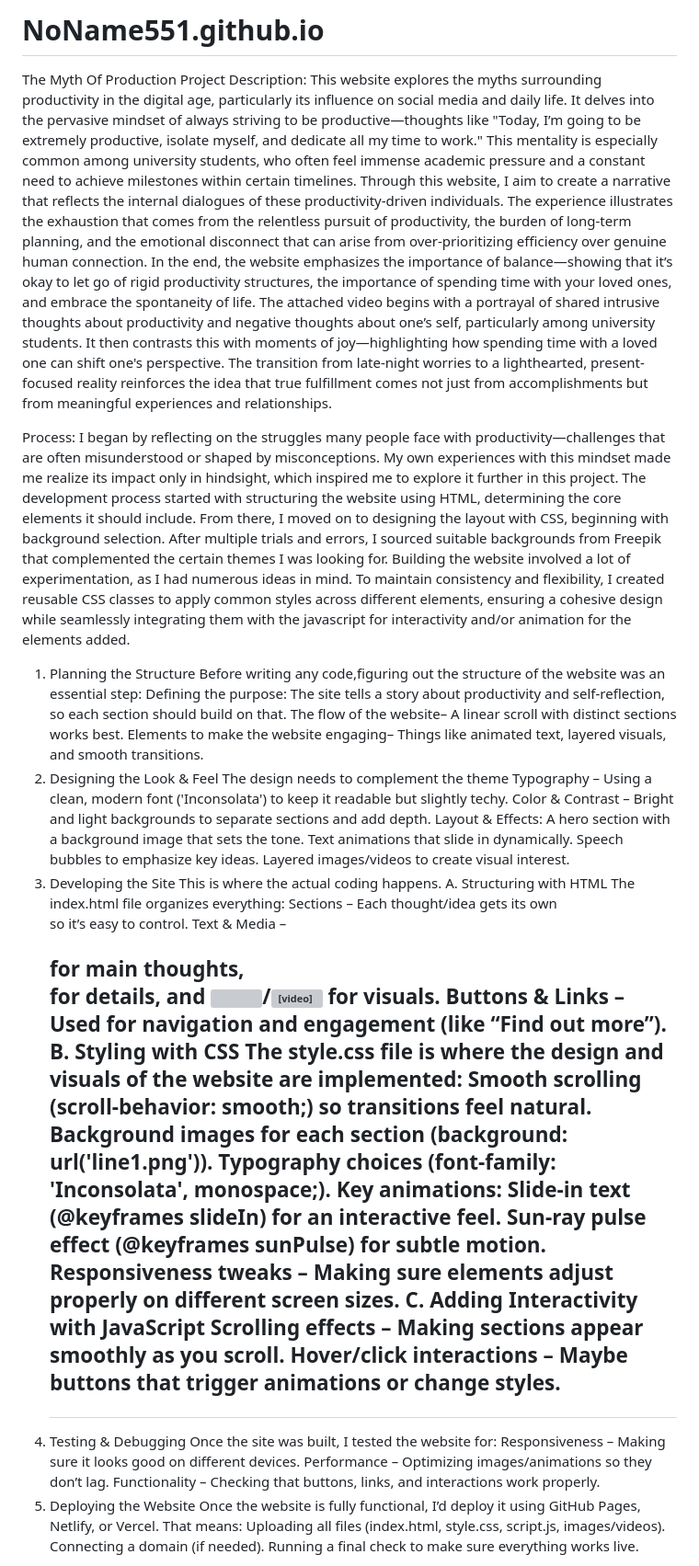
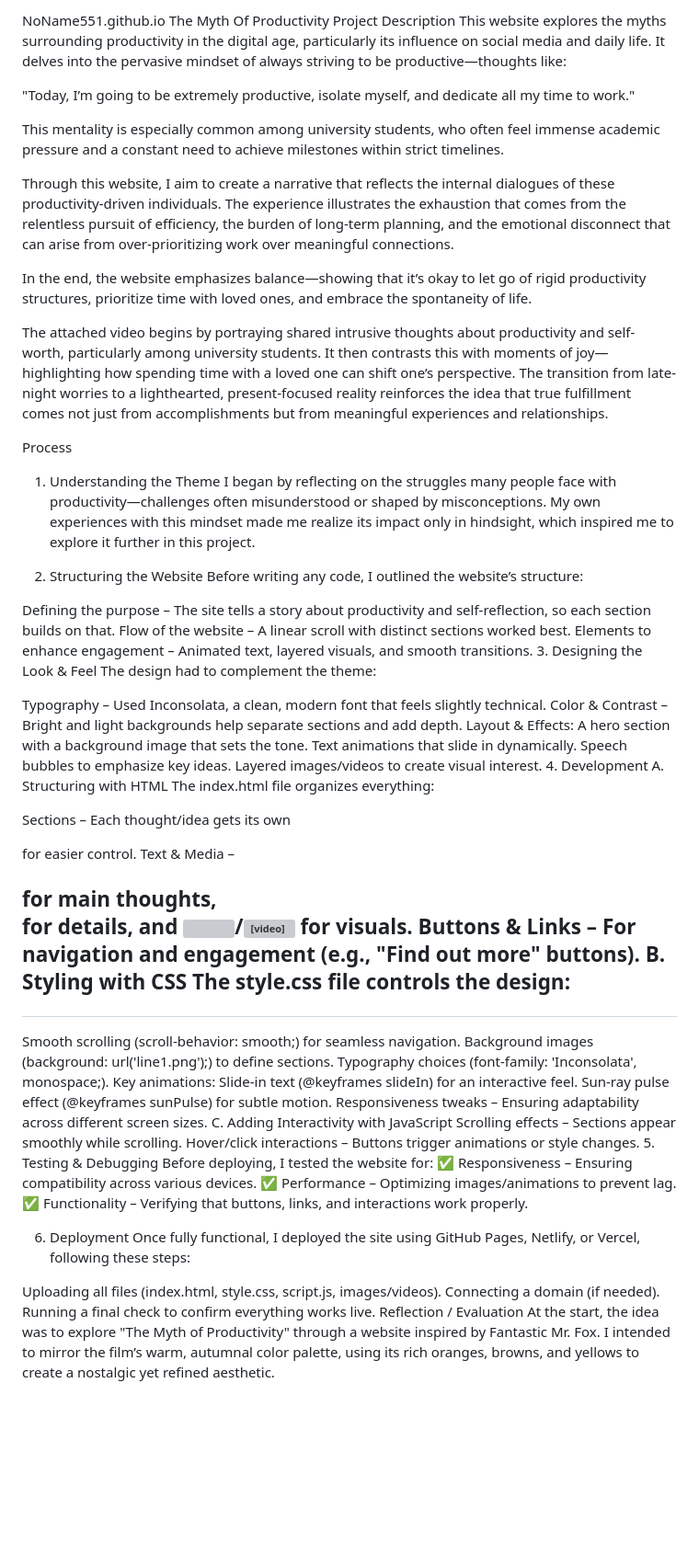
Before and after one commit to NoName551/NoName551.github.io, a Markdown page: README.md, the part around one of its changes. Shown at 92% size. Drawn GitHub-style; blank space fills up the shorter version; grey boxes are pictures that could not be loaded.

```diff
--- a/README.md
+++ b/README.md
@@ -1,56 +1,70 @@
-# NoName551.github.io
+NoName551.github.io
+The Myth Of Productivity
+Project Description
+This website explores the myths surrounding productivity in the digital age, particularly its influence on social media and daily life. It delves into the pervasive mindset of always striving to be productive—thoughts like:
 
-The Myth Of Production
-Project Description:
-This website explores the myths surrounding productivity in the digital age, particularly its influence on social media and daily life. It delves into the pervasive mindset of always striving to be productive—thoughts like "Today, I’m going to be extremely productive, isolate myself, and dedicate all my time to work." This mentality is especially common among university students, who often feel immense academic pressure and a constant need to achieve milestones within certain timelines.
-Through this website, I aim to create a narrative that reflects the internal dialogues of these productivity-driven individuals. The experience illustrates the exhaustion that comes from the relentless pursuit of productivity, the burden of long-term planning, and the emotional disconnect that can arise from over-prioritizing efficiency over genuine human connection. In the end, the website emphasizes the importance of balance—showing that it’s okay to let go of rigid productivity structures, the importance of spending time with your loved ones, and embrace the spontaneity of life.
-The attached video begins with a portrayal of shared intrusive thoughts about productivity and negative thoughts about one’s self, particularly among university students. It then contrasts this with moments of joy—highlighting how spending time with a loved one can shift one's perspective. The transition from late-night worries to a lighthearted, present-focused reality reinforces the idea that true fulfillment comes not just from accomplishments but from meaningful experiences and relationships.
+"Today, I’m going to be extremely productive, isolate myself, and dedicate all my time to work."
 
-Process:
-I began by reflecting on the struggles many people face with productivity—challenges that are often misunderstood or shaped by misconceptions. My own experiences with this mindset made me realize its impact only in hindsight, which inspired me to explore it further in this project.
-The development process started with structuring the website using HTML, determining the core elements it should include. From there, I moved on to designing the layout with CSS, beginning with background selection. After multiple trials and errors, I sourced suitable backgrounds from Freepik that complemented the certain themes I was looking for.
-Building the website involved a lot of experimentation, as I had numerous ideas in mind. To maintain consistency and flexibility, I created reusable CSS classes to apply common styles across different elements, ensuring a cohesive design while seamlessly integrating them with the javascript for interactivity and/or animation for the elements added.
-1. Planning the Structure
-Before writing any code,figuring out the structure of the website was an essential step:
-Defining the purpose: The site tells a story about productivity and self-reflection, so each section should build on that.
-The flow of the website– A linear scroll with distinct sections works best.
-Elements to make the website engaging– Things like animated text, layered visuals, and smooth transitions.
-2. Designing the Look & Feel
-The design needs to complement the theme
-Typography – Using a clean, modern font ('Inconsolata') to keep it readable but slightly techy.
-Color & Contrast – Bright and light backgrounds to separate sections and add depth.
+This mentality is especially common among university students, who often feel immense academic pressure and a constant need to achieve milestones within strict timelines.
+
+Through this website, I aim to create a narrative that reflects the internal dialogues of these productivity-driven individuals. The experience illustrates the exhaustion that comes from the relentless pursuit of efficiency, the burden of long-term planning, and the emotional disconnect that can arise from over-prioritizing work over meaningful connections.
+
+In the end, the website emphasizes balance—showing that it’s okay to let go of rigid productivity structures, prioritize time with loved ones, and embrace the spontaneity of life.
+
+The attached video begins by portraying shared intrusive thoughts about productivity and self-worth, particularly among university students. It then contrasts this with moments of joy—highlighting how spending time with a loved one can shift one’s perspective. The transition from late-night worries to a lighthearted, present-focused reality reinforces the idea that true fulfillment comes not just from accomplishments but from meaningful experiences and relationships.
+
+Process
+1. Understanding the Theme
+I began by reflecting on the struggles many people face with productivity—challenges often misunderstood or shaped by misconceptions. My own experiences with this mindset made me realize its impact only in hindsight, which inspired me to explore it further in this project.
+
+2. Structuring the Website
+Before writing any code, I outlined the website’s structure:
+
+Defining the purpose – The site tells a story about productivity and self-reflection, so each section builds on that.
+Flow of the website – A linear scroll with distinct sections worked best.
+Elements to enhance engagement – Animated text, layered visuals, and smooth transitions.
+3. Designing the Look & Feel
+The design had to complement the theme:
+
+Typography – Used Inconsolata, a clean, modern font that feels slightly technical.
+Color & Contrast – Bright and light backgrounds help separate sections and add depth.
 Layout & Effects:
 A hero section with a background image that sets the tone.
 Text animations that slide in dynamically.
 Speech bubbles to emphasize key ideas.
 Layered images/videos to create visual interest.
-3. Developing the Site
-This is where the actual coding happens.
+4. Development
 A. Structuring with HTML
 The index.html file organizes everything:
-Sections – Each thought/idea gets its own <div class="section"> so it’s easy to control.
+
+Sections – Each thought/idea gets its own <div class="section"> for easier control.
 Text & Media – <h2> for main thoughts, <p> for details, and <img>/<video> for visuals.
-Buttons & Links – Used for navigation and engagement (like “Find out more”).
+Buttons & Links – For navigation and engagement (e.g., "Find out more" buttons).
 B. Styling with CSS
-The style.css file is where the design and visuals of the website are implemented:
-Smooth scrolling (scroll-behavior: smooth;) so transitions feel natural.
-Background images for each section (background: url('line1.png')).
+The style.css file controls the design:
+
+Smooth scrolling (scroll-behavior: smooth;) for seamless navigation.
+Background images (background: url('line1.png');) to define sections.
 Typography choices (font-family: 'Inconsolata', monospace;).
 Key animations:
 Slide-in text (@keyframes slideIn) for an interactive feel.
 Sun-ray pulse effect (@keyframes sunPulse) for subtle motion.
-Responsiveness tweaks – Making sure elements adjust properly on different screen sizes.
+Responsiveness tweaks – Ensuring adaptability across different screen sizes.
 C. Adding Interactivity with JavaScript
-Scrolling effects – Making sections appear smoothly as you scroll.
-Hover/click interactions – Maybe buttons that trigger animations or change styles.
-4. Testing & Debugging
-Once the site was built, I tested the website for:
-Responsiveness – Making sure it looks good on different devices.
-Performance – Optimizing images/animations so they don’t lag.
-Functionality – Checking that buttons, links, and interactions work properly.
-5. Deploying the Website
-Once the website is fully functional, I’d deploy it using GitHub Pages, Netlify, or Vercel. That means:
+Scrolling effects – Sections appear smoothly while scrolling.
+Hover/click interactions – Buttons trigger animations or style changes.
+5. Testing & Debugging
+Before deploying, I tested the website for:
+✅ Responsiveness – Ensuring compatibility across various devices.
+✅ Performance – Optimizing images/animations to prevent lag.
+✅ Functionality – Verifying that buttons, links, and interactions work properly.
+
+6. Deployment
+Once fully functional, I deployed the site using GitHub Pages, Netlify, or Vercel, following these steps:
+
 Uploading all files (index.html, style.css, script.js, images/videos).
 Connecting a domain (if needed).
-Running a final check to make sure everything works live.
+Running a final check to confirm everything works live.
+Reflection / Evaluation
+At the start, the idea was to explore "The Myth of Productivity" through a website inspired by Fantastic Mr. Fox. I intended to mirror the film’s warm, autumnal color palette, using its rich oranges, browns, and yellows to create a nostalgic yet refined aesthetic.
 
```
Also changed, not shown: other parts of README.md (+5 -3 lines).
